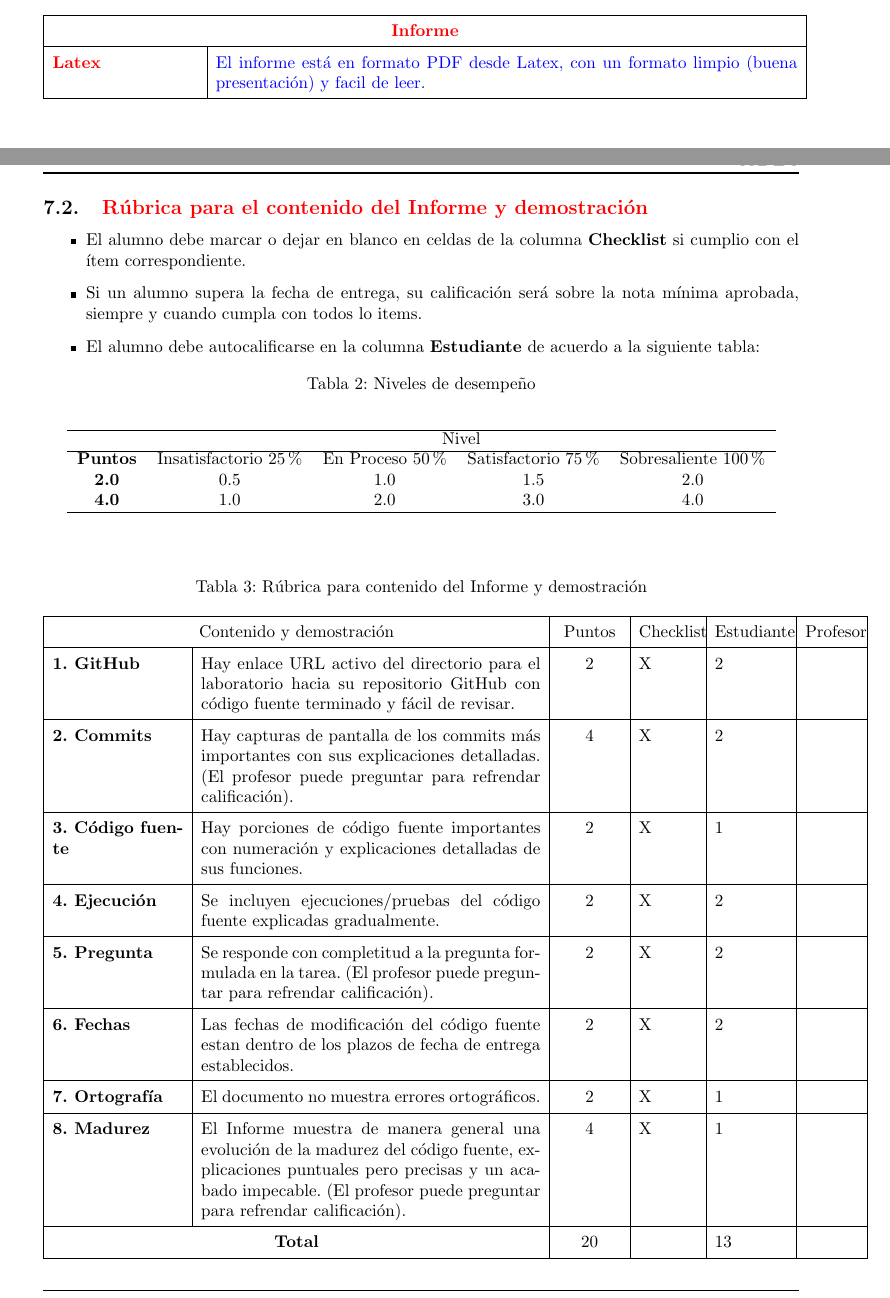
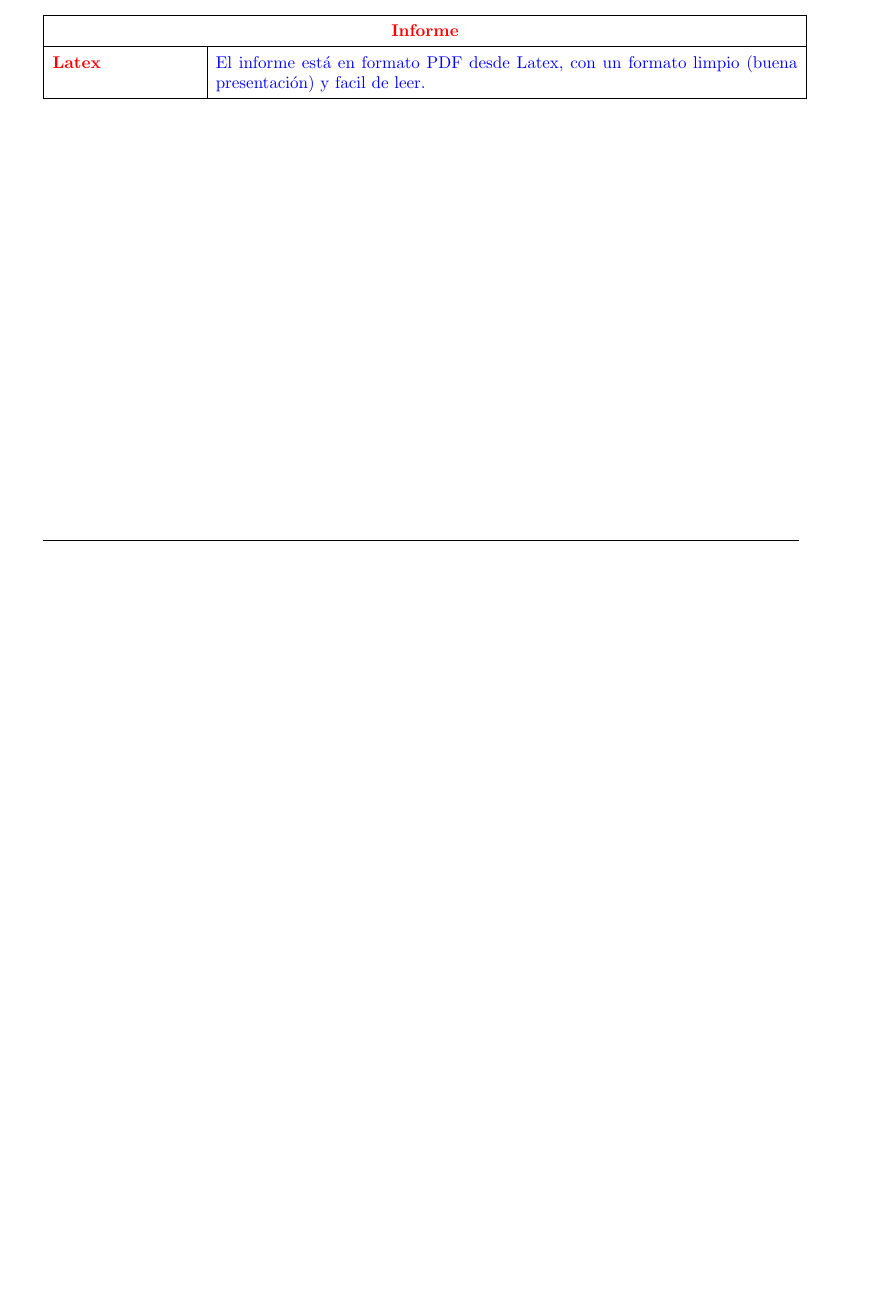
Before and after one commit to FernandoGarambelM/Calculadora-pw2-, a LaTeX document (Informe/Informe Github.tex): two parts of pages 9 and 10 of 11 before the commit and part of page 10 of 11 after it, the two joined at a grey line, cut so that both start at the same text, the shorter picture padded with empty space. Compiled offline with pdfLaTeX.

Commit message:
Correcciones y avance del informe

```diff
--- a/Informe/Informe Github.tex
+++ b/Informe/Informe Github.tex
@@ -349,65 +397,6 @@
 	\end{table}
 
 	\clearpage
-
-	\subsection{\textcolor{red}{Rúbrica para el contenido del Informe y demostración}}
-	\begin{itemize}
-		\item El alumno debe marcar o dejar en blanco en celdas de la columna \textbf{Checklist} si cumplio con el ítem correspondiente.
-		\item Si un alumno supera la fecha de entrega,  su calificación será sobre la nota mínima aprobada, siempre y cuando cumpla con todos lo items.
-		\item El alumno debe autocalificarse en la columna \textbf{Estudiante} de acuerdo a la siguiente tabla:
-
-		\begin{table}[ht]
-			\caption{Niveles de desempeño}
-			\begin{center}
-			\begin{tabular}{ccccc}
-    			\hline
-    			 & \multicolumn{4}{c}{Nivel}\\
-    			\cline{1-5}
-    			\textbf{Puntos} & Insatisfactorio 25\%& En Proceso 50\% & Satisfactorio 75\% & Sobresaliente 100\%\\
-    			\textbf{2.0}&0.5&1.0&1.5&2.0\\
-    			\textbf{4.0}&1.0&2.0&3.0&4.0\\
-    		\hline
-			\end{tabular}
-		\end{center}
-	\end{table}
-
-	\end{itemize}
-
-	\begin{table}[H]
-		\caption{Rúbrica para contenido del Informe y demostración}
-		\setlength{\tabcolsep}{0.5em} % for the horizontal padding
-		{\renewcommand{\arraystretch}{1.5}% for the vertical padding
-		%\begin{center}
-		\begin{tabular}{|p{2.7cm}|p{7cm}|x{1.3cm}|p{1.2cm}|p{1.5cm}|p{1.1cm}|}
-			\hline
-    		\multicolumn{2}{|c|}{Contenido y demostración} & Puntos & Checklist & Estudiante & Profesor\\
-			\hline
-			\textbf{1. GitHub} & Hay enlace URL activo del directorio para el  laboratorio hacia su repositorio GitHub con código fuente terminado y fácil de revisar. &2 &X &2 & \\
-			\hline
-			\textbf{2. Commits} &  Hay capturas de pantalla de los commits más importantes con sus explicaciones detalladas. (El profesor puede preguntar para refrendar calificación). &4 &X &2 & \\
-			\hline
-			\textbf{3. Código fuente} &  Hay porciones de código fuente importantes con numeración y explicaciones detalladas de sus funciones. &2 &X &1 & \\
-			\hline
-			\textbf{4. Ejecución} & Se incluyen ejecuciones/pruebas del código fuente  explicadas gradualmente. &2 &X &2 & \\
-			\hline
-			\textbf{5. Pregunta} & Se responde con completitud a la pregunta formulada en la tarea.  (El profesor puede preguntar para refrendar calificación).  &2 &X &2 & \\
-			\hline
-			\textbf{6. Fechas} & Las fechas de modificación del código fuente estan dentro de los plazos de fecha de entrega establecidos. &2 &X &2 & \\
-			\hline
-			\textbf{7. Ortografía} & El documento no muestra errores ortográficos. &2 &X &1 & \\
-			\hline
-			\textbf{8. Madurez} & El Informe muestra de manera general una evolución de la madurez del código fuente,  explicaciones puntuales pero precisas y un acabado impecable.   (El profesor puede preguntar para refrendar calificación).  &4 &X &1 & \\
-			\hline
-			\multicolumn{2}{|c|}{\textbf{Total}} &20 & &13 & \\
-			\hline
-		\end{tabular}
-		%\end{center}
-		%\label{tab:multicol}
-		}
-	\end{table}
-
-\clearpage
-
 \section{Referencias}
 \begin{itemize}
 	\item \url{https://www.w3schools.com/java/default.asp}
```
Also changed, not shown: Informe/Informe Github.tex (55 more changed lines), 2 other files.
